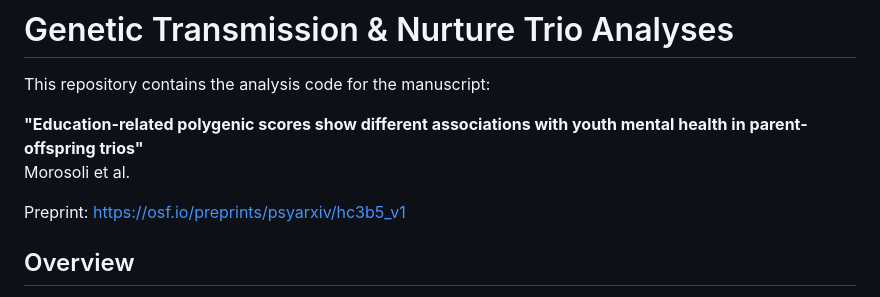
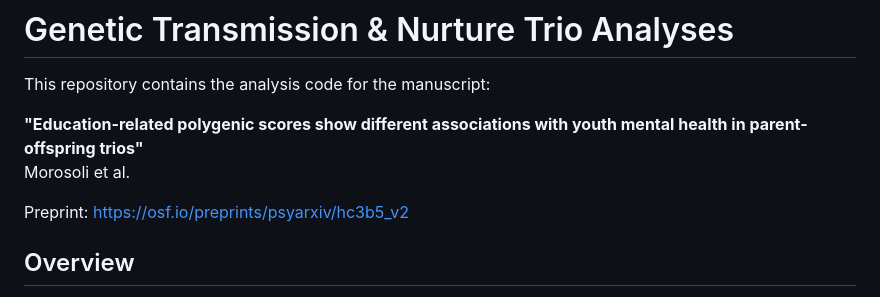
Before and after one commit to joseMorosoli/intergen-mcs, a Markdown page: README.md, the part around the change. Drawn GitHub-style.

Commit message:
Updated pre-print URL.

```diff
--- a/README.md
+++ b/README.md
@@ -5,7 +5,7 @@ This repository contains the analysis code for the manuscript:
 **"Education-related polygenic scores show different associations with youth mental health in parent-offspring trios"**
 Morosoli et al.
 
-Preprint: https://osf.io/preprints/psyarxiv/hc3b5_v1
+Preprint: https://osf.io/preprints/psyarxiv/hc3b5_v2
 
 ## Overview
 
```
